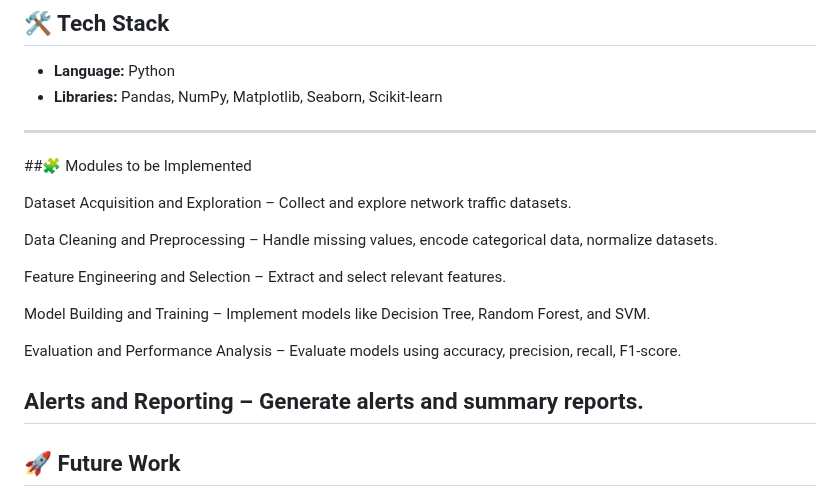
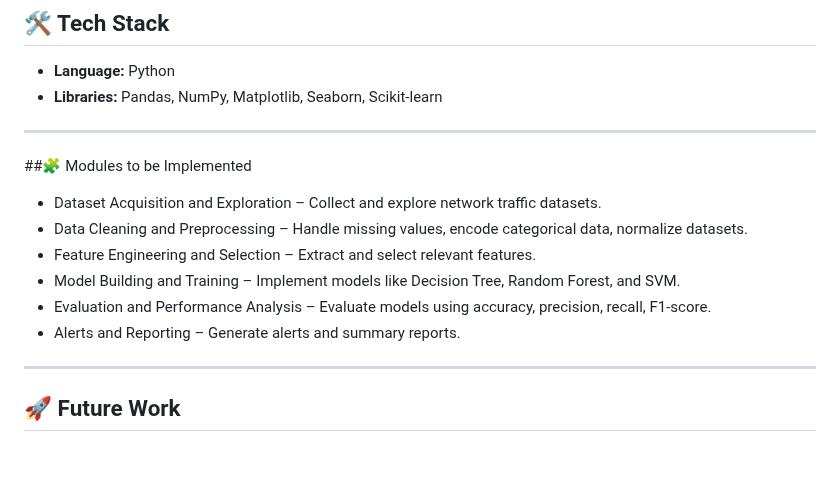
Before and after one commit to theamityadavv/SentinelNet, a Markdown page: README.md, the part around the change. GitHub-like rendering; blank space fills up the shorter version.

```diff
--- a/README.md
+++ b/README.md
@@ -113,17 +113,13 @@ Refer to [Data Overview](https://github.com/SpringBoardMentor193s/SentinelNet/bl
 ---
 ##🧩 Modules to be Implemented
 
-Dataset Acquisition and Exploration – Collect and explore network traffic datasets.
+- Dataset Acquisition and Exploration – Collect and explore network traffic datasets.
+- Data Cleaning and Preprocessing – Handle missing values, encode categorical data, normalize datasets.
+- Feature Engineering and Selection – Extract and select relevant features.
+- Model Building and Training – Implement models like Decision Tree, Random Forest, and SVM.
+- Evaluation and Performance Analysis – Evaluate models using accuracy, precision, recall, F1-score.
+- Alerts and Reporting – Generate alerts and summary reports.
 
-Data Cleaning and Preprocessing – Handle missing values, encode categorical data, normalize datasets.
-
-Feature Engineering and Selection – Extract and select relevant features.
-
-Model Building and Training – Implement models like Decision Tree, Random Forest, and SVM.
-
-Evaluation and Performance Analysis – Evaluate models using accuracy, precision, recall, F1-score.
-
-Alerts and Reporting – Generate alerts and summary reports.
 ---
 ## 🚀 Future Work
 
```
